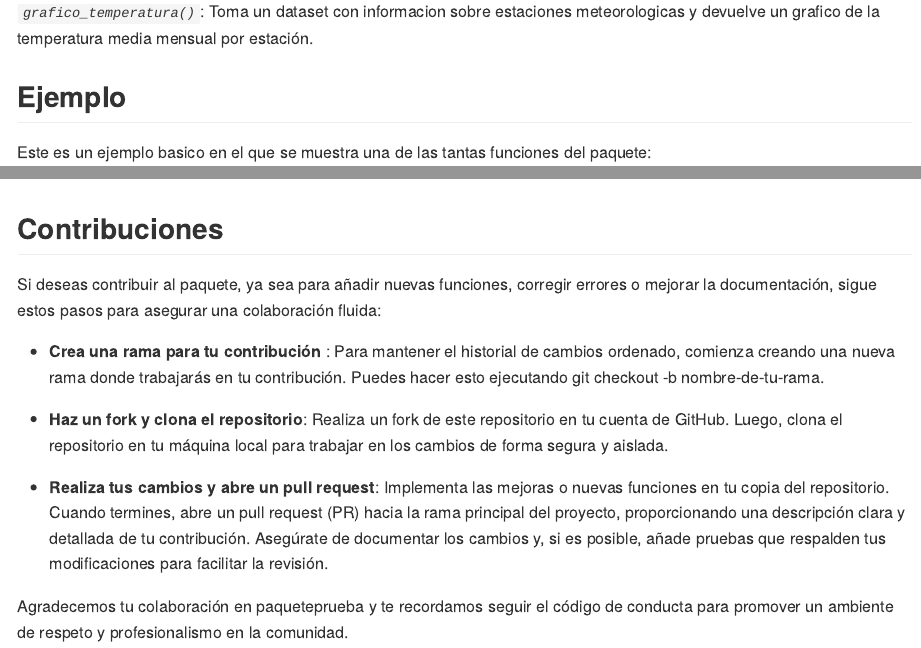
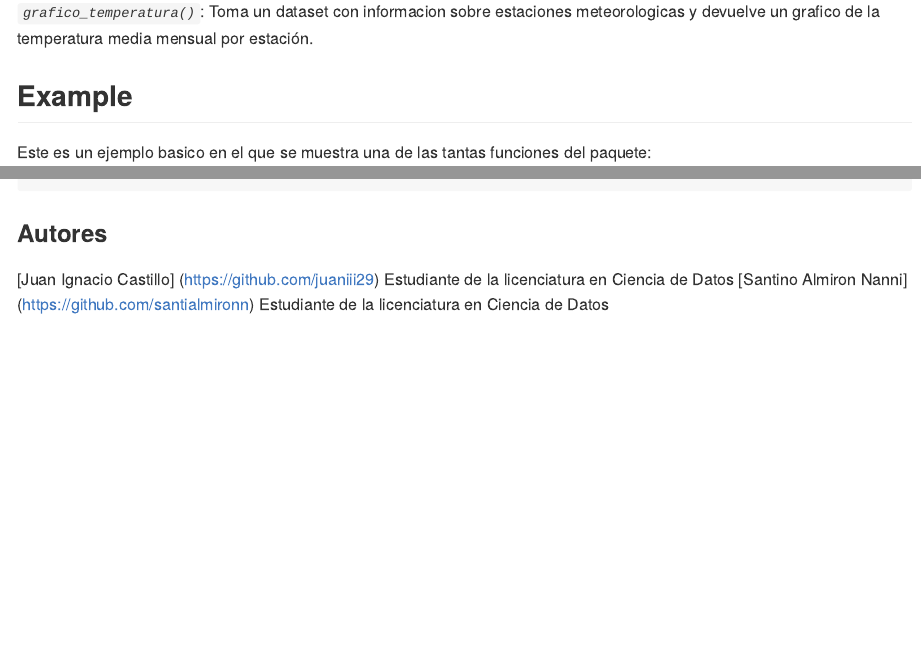
Before and after one commit to juaniii29/PaqueteDatosMeteorologicos, an R Markdown document (README.Rmd): the page in a window 1100 px wide, from 770 px down before the commit and from 640 px down after it, so that both start at the same text, and a second part further down, joined at a grey line. Rendered offline with R 4.5, knitr and Pandoc, with nearby package versions; badge pictures from the web are left out.

Commit message:
Actualiza README.md

````diff
--- a/README.Rmd
+++ b/README.Rmd
@@ -50,7 +46,7 @@ pak::pak("juaniii29/PaqueteDatosMeteorologicos")
 
 *`grafico_temperatura()`*: Toma un dataset con informacion sobre estaciones meteorologicas y devuelve un grafico de la temperatura media mensual por estación.
 
-## Ejemplo
+## Example
 
 Este es un ejemplo basico en el que se muestra una de las tantas funciones del paquete:
 
@@ -59,16 +55,7 @@ library(PaqueteAgrometeorologico)
 convertir_fc(c(0, 32, 100))
 ```
 
-<img src="man/figures/grafico.png" width="100%" />
+### Autores
 
-## Contribuciones
-
-Si deseas contribuir al paquete, ya sea para añadir nuevas funciones, corregir errores o mejorar la documentación, sigue estos pasos para asegurar una colaboración fluida:
-
-- **Crea una rama para tu contribución** : Para mantener el historial de cambios ordenado, comienza creando una nueva rama donde trabajarás en tu contribución. Puedes hacer esto ejecutando git checkout -b nombre-de-tu-rama.
-
-- **Haz un fork y clona el repositorio**: Realiza un fork de este repositorio en tu cuenta de GitHub. Luego, clona el repositorio en tu máquina local para trabajar en los cambios de forma segura y aislada.
-
-- **Realiza tus cambios y abre un pull request**: Implementa las mejoras o nuevas funciones en tu copia del repositorio. Cuando termines, abre un pull request (PR) hacia la rama principal del proyecto, proporcionando una descripción clara y detallada de tu contribución. Asegúrate de documentar los cambios y, si es posible, añade pruebas que respalden tus modificaciones para facilitar la revisión.
-
-Agradecemos tu colaboración en paqueteprueba y te recordamos seguir el código de conducta para promover un ambiente de respeto y profesionalismo en la comunidad.
+[Juan Ignacio Castillo] (https://github.com/juaniii29) Estudiante de la licenciatura en Ciencia de Datos
+[Santino Almiron Nanni] (https://github.com/santialmironn) Estudiante de la licenciatura en Ciencia de Datos
````
Also changed, not shown: README.Rmd (8 more changed lines).
